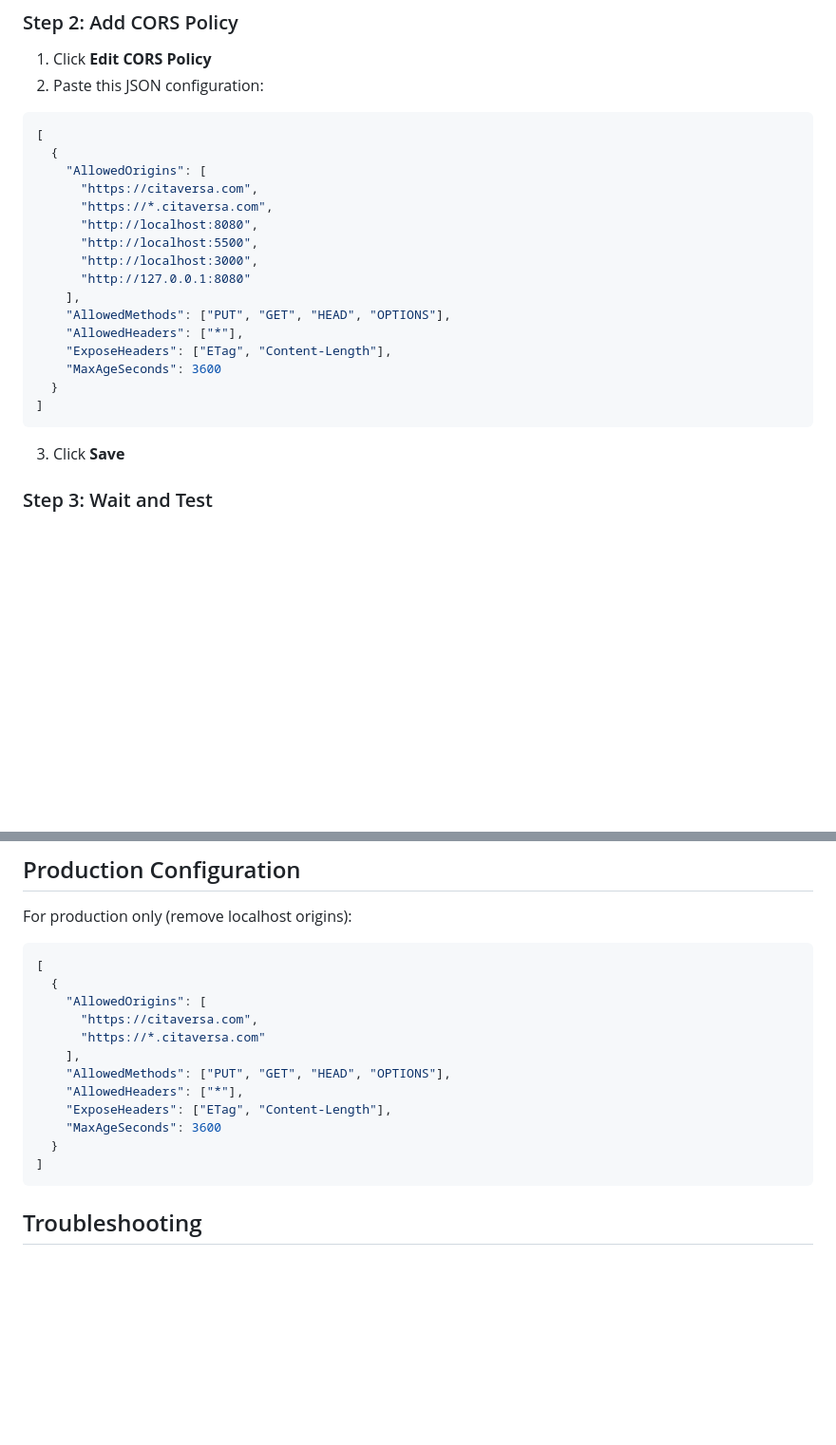
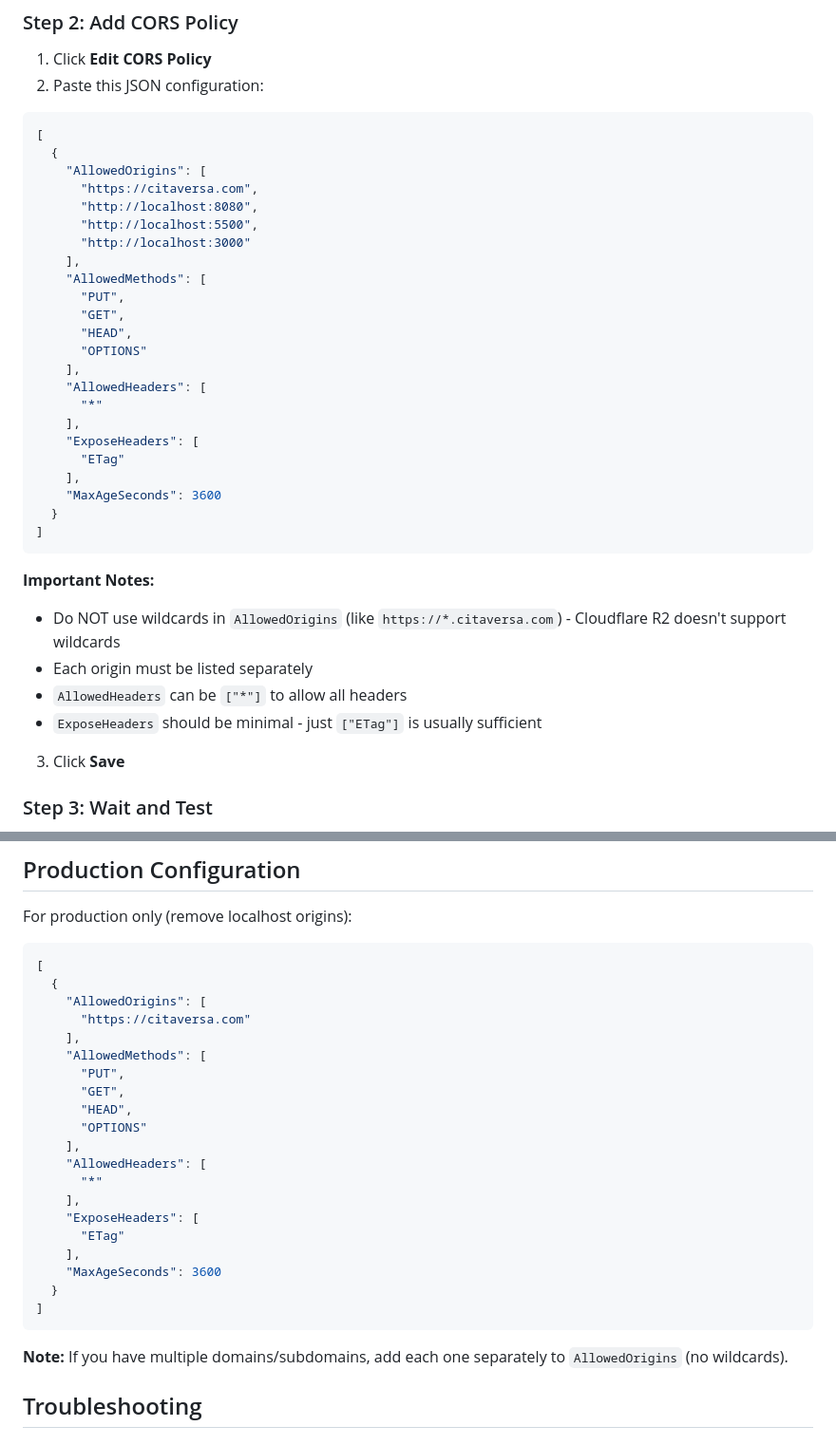
Before and after one commit to Hemrem19/emresarchive, a Markdown page: backend/R2_CORS_SETUP.md, 2 parts joined by grey strips. Shown: that part at 95% size. GitHub-like rendering; blank space fills up the shorter version.

Commit message:
fix: Update R2 CORS policy format - remove wildcards, fix ExposeHeaders

````diff
--- a/backend/R2_CORS_SETUP.md
+++ b/backend/R2_CORS_SETUP.md
@@ -29,19 +29,32 @@ This happens because Cloudflare R2 requires CORS to be configured in the bucket
   {
     "AllowedOrigins": [
       "https://citaversa.com",
-      "https://*.citaversa.com",
       "http://localhost:8080",
       "http://localhost:5500",
-      "http://localhost:3000",
-      "http://127.0.0.1:8080"
+      "http://localhost:3000"
     ],
-    "AllowedMethods": ["PUT", "GET", "HEAD", "OPTIONS"],
-    "AllowedHeaders": ["*"],
-    "ExposeHeaders": ["ETag", "Content-Length"],
+    "AllowedMethods": [
+      "PUT",
+      "GET",
+      "HEAD",
+      "OPTIONS"
+    ],
+    "AllowedHeaders": [
+      "*"
+    ],
+    "ExposeHeaders": [
+      "ETag"
+    ],
     "MaxAgeSeconds": 3600
   }
 ]
 ```
+
+**Important Notes:**
+- Do NOT use wildcards in `AllowedOrigins` (like `https://*.citaversa.com`) - Cloudflare R2 doesn't support wildcards
+- Each origin must be listed separately
+- `AllowedHeaders` can be `["*"]` to allow all headers
+- `ExposeHeaders` should be minimal - just `["ETag"]` is usually sufficient
 
 3. Click **Save**
 
@@ -84,16 +97,26 @@ For production only (remove localhost origins):
 [
   {
     "AllowedOrigins": [
-      "https://citaversa.com",
-      "https://*.citaversa.com"
+      "https://citaversa.com"
     ],
-    "AllowedMethods": ["PUT", "GET", "HEAD", "OPTIONS"],
-    "AllowedHeaders": ["*"],
-    "ExposeHeaders": ["ETag", "Content-Length"],
+    "AllowedMethods": [
+      "PUT",
+      "GET",
+      "HEAD",
+      "OPTIONS"
+    ],
+    "AllowedHeaders": [
+      "*"
+    ],
+    "ExposeHeaders": [
+      "ETag"
+    ],
     "MaxAgeSeconds": 3600
   }
 ]
 ```
+
+**Note:** If you have multiple domains/subdomains, add each one separately to `AllowedOrigins` (no wildcards).
 
 ## Troubleshooting
 
````
